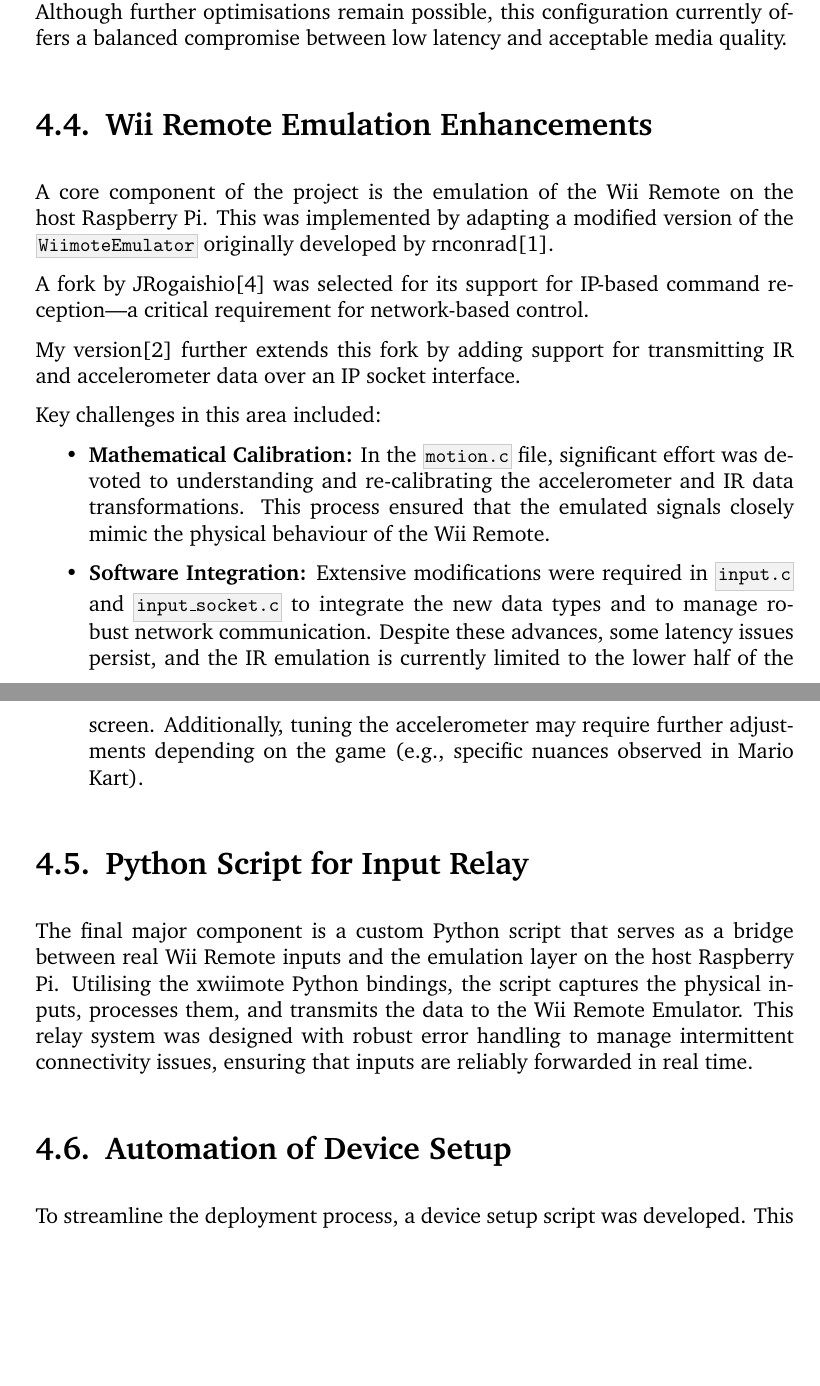
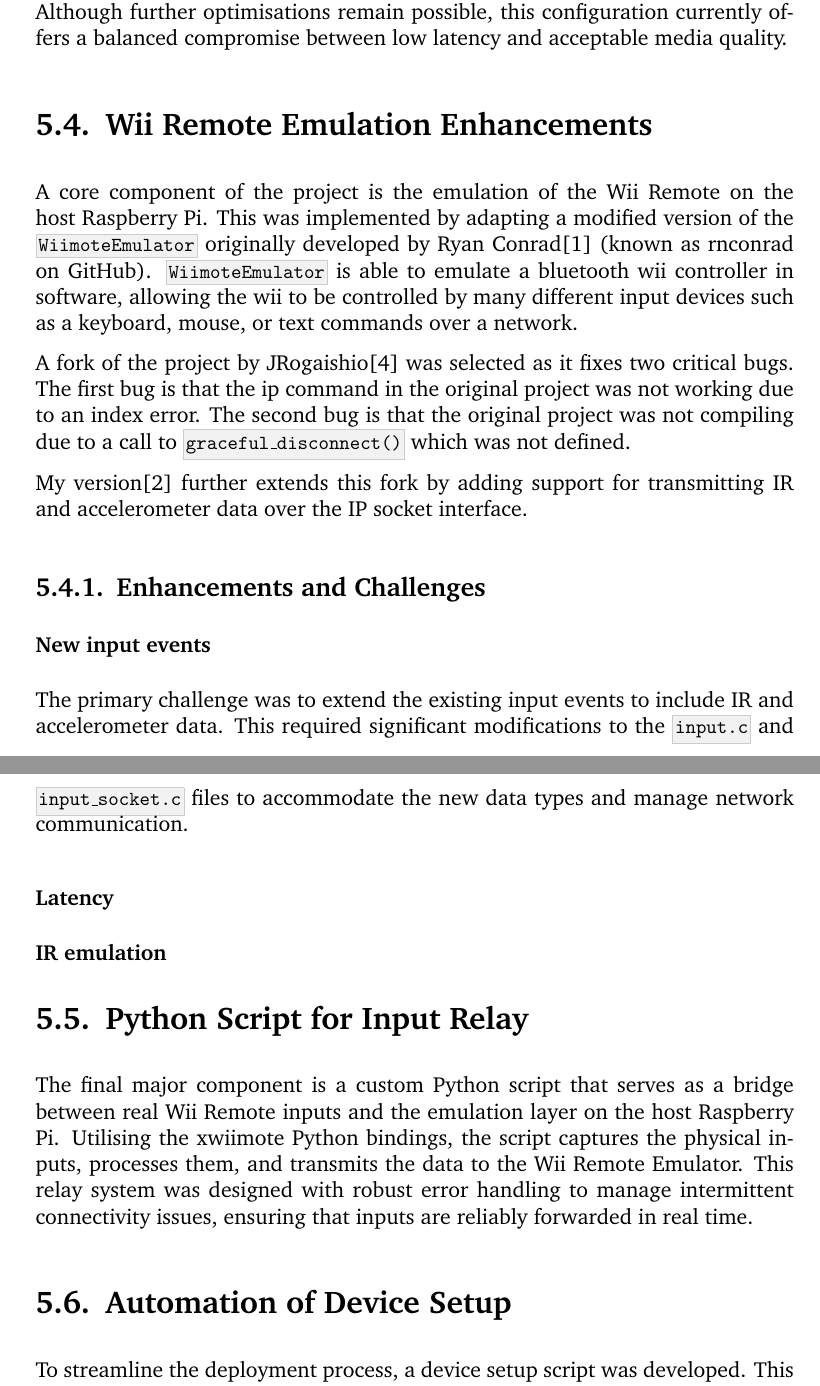
Before and after one commit to Kieranoski702/dissertation, a LaTeX thesis (report/main.tex, which reads report/chapter/04-implementation.tex): two parts of pages 12 and 13 of 21 before the commit and two parts of pages 13 and 14 of 22 after it, joined at a grey line, cut so that both start at the same text, the shorter picture padded with empty space. Compiled offline with pdfLaTeX.

Commit message:
Update impl text a little bit. Add design chapter

```diff
--- a/report/chapter/04-implementation.tex
+++ b/report/chapter/04-implementation.tex
@@ -36,22 +36,35 @@
 
 \section{Wii Remote Emulation Enhancements}
 
-A core component of the project is the emulation of the Wii Remote on the host Raspberry Pi. This was implemented by adapting a modified version of the \texttt{WiimoteEmulator} originally developed by rnconrad\cite{wiimote_emulator}.
+A core component of the project is the emulation of the Wii Remote on the host Raspberry Pi. This was implemented by adapting a modified version of the \texttt{WiimoteEmulator} originally developed by Ryan Conrad\cite{wiimote_emulator} (known as rnconrad on GitHub). \texttt{WiimoteEmulator} is able to emulate a bluetooth wii controller in software, allowing the wii to be controlled by many different input devices such as a keyboard, mouse, or text commands over a network.
 
-A fork by JRogaishio\cite{jr_wiimote_emu} was selected for its support for IP-based command reception—a critical requirement for network-based control.
+A fork of the project by JRogaishio\cite{jr_wiimote_emu} was selected as it fixes two critical bugs. The first
+bug is that the ip command in the original project was not working due to an index error. The second bug is that the original project was not compiling due to a call to \texttt{graceful\_disconnect()} which was not defined.
 
-My version\cite{kf_wiimote_emu} further extends this fork by adding support for transmitting IR and accelerometer data over an IP socket interface.
+My version\cite{kf_wiimote_emu} further extends this fork by adding support for transmitting IR and accelerometer data over the IP socket interface.
 
-Key challenges in this area included:
-\begin{itemize}
+\subsection{Enhancements and Challenges}
 
-	% TODO: Change the wording of this
-	\item \textbf{Mathematical Calibration:} In the \texttt{motion.c} file, significant effort was devoted to understanding and re-calibrating the accelerometer and IR data transformations. This process ensured that the emulated signals closely mimic the physical behaviour of the Wii Remote.
+\subsubsection{New input events}
+The primary challenge was to extend the existing input events to include IR and accelerometer data. This required significant modifications to the \texttt{input.c} and \texttt{input\_socket.c} files to accommodate the new data types and manage network communication.
 
-	      % Expand on this part
-	\item \textbf{Software Integration:} Extensive modifications were required in \texttt{input.c} and \texttt{input\_socket.c} to integrate the new data types and to manage robust network communication. Despite these advances, some latency issues persist, and the IR emulation is currently limited to the lower half of the screen. Additionally, tuning the accelerometer may require further adjustments depending on the game (e.g., specific nuances observed in Mario Kart).
+\subsubsection{Latency}
 
-\end{itemize}
+\subsubsection{IR emulation}
+
+
+	%%       % Expand on this part
+	%% \item \textbf{Software Integration:} Extensive modifications were required in \texttt{input.c} and \texttt{input\_socket.c} to integrate the new data types and to manage robust network communication. Despite these advances, some latency issues persist, and the IR emulation is currently limited to the lower half of the screen. Additionally, tuning the accelerometer may require further adjustments depending on the game (e.g., specific nuances observed in Mario Kart).
+
+
+
+%% \begin{itemize}
+
+%% 	% TODO: Change the wording of this
+%% 	\item \textbf{Mathematical Calibration:} In the \texttt{motion.c} file, significant effort was devoted to understanding and re-calibrating the accelerometer and IR data transformations. This process ensured that the emulated signals closely mimic the physical behaviour of the Wii Remote.
+
+
+%% \end{itemize}
 
 % TODO: Expand
 \section{Python Script for Input Relay}
```
Also changed, not shown: report/chapter/04-design.tex (added, +2 -0 lines), report/chapter/05-evaluation2.tex (+1 -1 lines), report/chapter/06-conclusion.tex (+1 -1 lines), report/main.tex (+1 -0 lines), report/main.pdf, report/chapter/04-implementation.tex (2 more changed lines).
